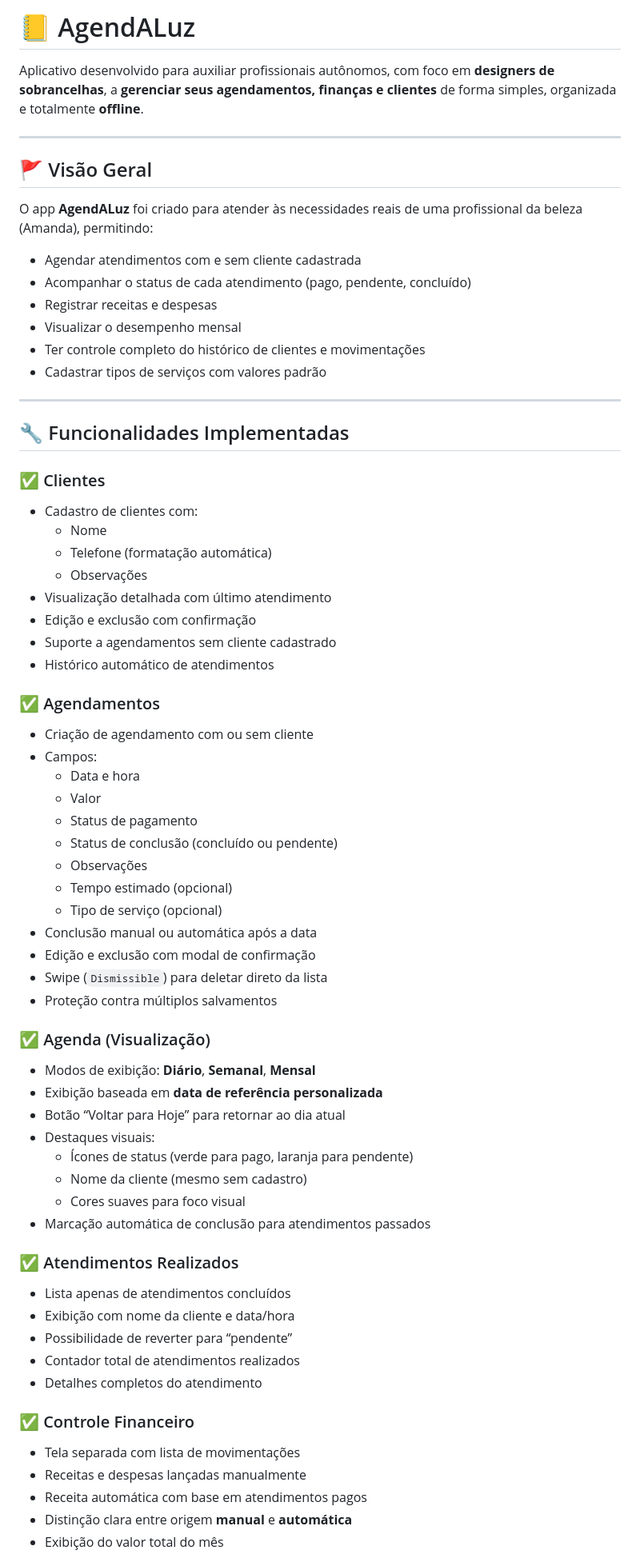
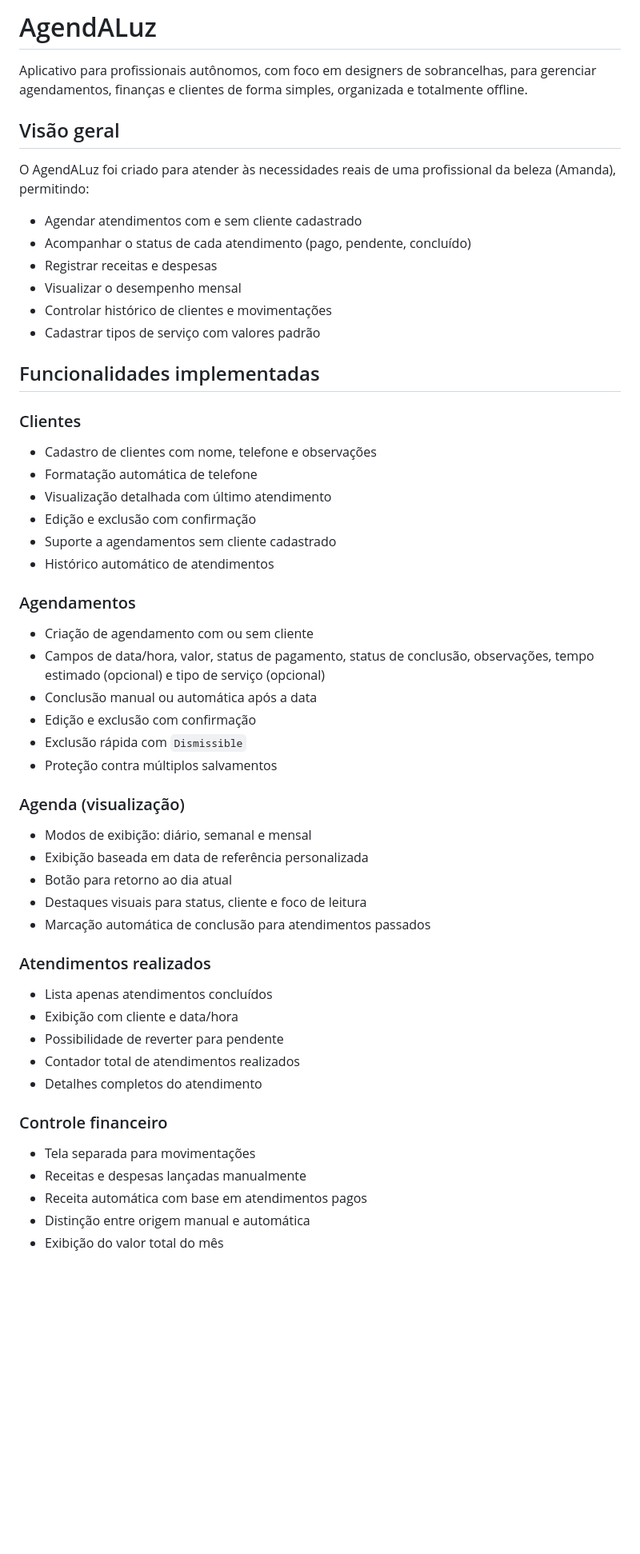
Before and after one commit to JCZerf/Agenda_luz_app, a Markdown page: README.md, the part around one of its changes. Shown at 80% size. Drawn GitHub-style; blank space fills up the shorter version.

Commit message:
Atualiza o README.md para melhorar a clareza e a formatação do texto

```diff
--- a/README.md
+++ b/README.md
@@ -1,69 +1,58 @@
-# 📒 AgendALuz
+# AgendALuz
 
-Aplicativo desenvolvido para auxiliar profissionais autônomos, com foco em **designers de sobrancelhas**, a **gerenciar seus agendamentos, finanças e clientes** de forma simples, organizada e totalmente **offline**.
+Aplicativo para profissionais autônomos, com foco em designers de sobrancelhas, para gerenciar agendamentos, finanças e clientes de forma simples, organizada e totalmente offline.
 
----
+## Visão geral
 
-## 🚩 Visão Geral
+O AgendALuz foi criado para atender às necessidades reais de uma profissional da beleza (Amanda), permitindo:
 
-O app **AgendALuz** foi criado para atender às necessidades reais de uma profissional da beleza (Amanda), permitindo:
-
-- Agendar atendimentos com e sem cliente cadastrada
+- Agendar atendimentos com e sem cliente cadastrado
 - Acompanhar o status de cada atendimento (pago, pendente, concluído)
 - Registrar receitas e despesas
 - Visualizar o desempenho mensal
-- Ter controle completo do histórico de clientes e movimentações
-- Cadastrar tipos de serviços com valores padrão
+- Controlar histórico de clientes e movimentações
+- Cadastrar tipos de serviço com valores padrão
 
----
+## Funcionalidades implementadas
 
-## 🔧 Funcionalidades Implementadas
+### Clientes
 
-### ✅ Clientes
-- Cadastro de clientes com:
-  - Nome
-  - Telefone (formatação automática)
-  - Observações
+- Cadastro de clientes com nome, telefone e observações
+- Formatação automática de telefone
 - Visualização detalhada com último atendimento
 - Edição e exclusão com confirmação
 - Suporte a agendamentos sem cliente cadastrado
 - Histórico automático de atendimentos
 
-### ✅ Agendamentos
+### Agendamentos
+
 - Criação de agendamento com ou sem cliente
-- Campos:
-  - Data e hora
-  - Valor
-  - Status de pagamento
-  - Status de conclusão (concluído ou pendente)
-  - Observações
-  - Tempo estimado (opcional)
-  - Tipo de serviço (opcional)
+- Campos de data/hora, valor, status de pagamento, status de conclusão, observações, tempo estimado (opcional) e tipo de serviço (opcional)
 - Conclusão manual ou automática após a data
-- Edição e exclusão com modal de confirmação
-- Swipe (`Dismissible`) para deletar direto da lista
+- Edição e exclusão com confirmação
+- Exclusão rápida com `Dismissible`
 - Proteção contra múltiplos salvamentos
 
-### ✅ Agenda (Visualização)
-- Modos de exibição: **Diário**, **Semanal**, **Mensal**
-- Exibição baseada em **data de referência personalizada**
-- Botão “Voltar para Hoje” para retornar ao dia atual
-- Destaques visuais:
-  - Ícones de status (verde para pago, laranja para pendente)
-  - Nome da cliente (mesmo sem cadastro)
-  - Cores suaves para foco visual
+### Agenda (visualização)
+
+- Modos de exibição: diário, semanal e mensal
+- Exibição baseada em data de referência personalizada
+- Botão para retorno ao dia atual
+- Destaques visuais para status, cliente e foco de leitura
 - Marcação automática de conclusão para atendimentos passados
 
-### ✅ Atendimentos Realizados
-- Lista apenas de atendimentos concluídos
-- Exibição com nome da cliente e data/hora
-- Possibilidade de reverter para “pendente”
+### Atendimentos realizados
+
+- Lista apenas atendimentos concluídos
+- Exibição com cliente e data/hora
+- Possibilidade de reverter para pendente
 - Contador total de atendimentos realizados
 - Detalhes completos do atendimento
 
-### ✅ Controle Financeiro
-- Tela separada com lista de movimentações
+### Controle financeiro
+
+- Tela separada para movimentações
 - Receitas e despesas lançadas manualmente
 - Receita automática com base em atendimentos pagos
-- Distinção clara entre origem **manual** e **automática**
+- Distinção entre origem manual e automática
 - Exibição do valor total do mês
```
Also changed, not shown: other parts of README.md (+54 -62 lines).
